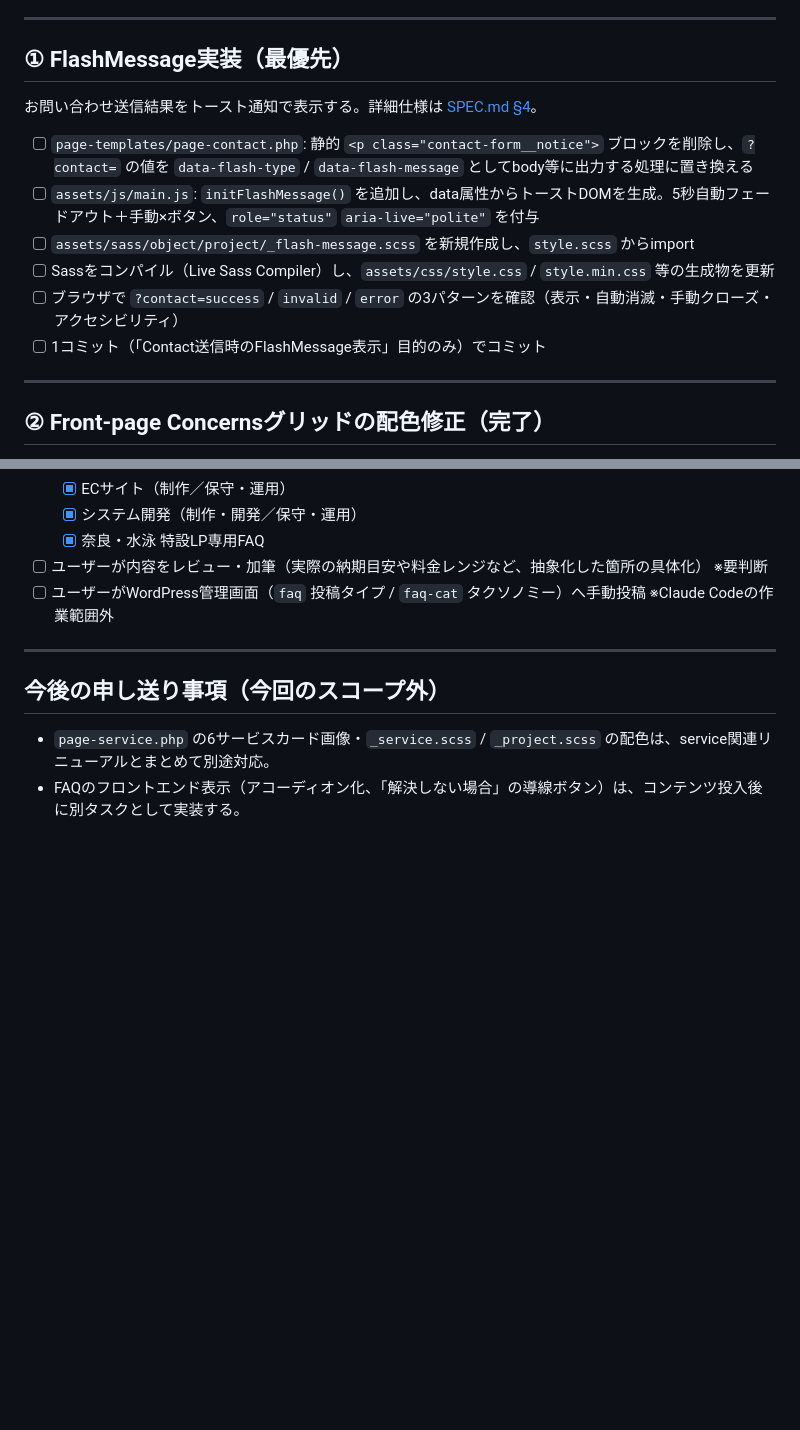
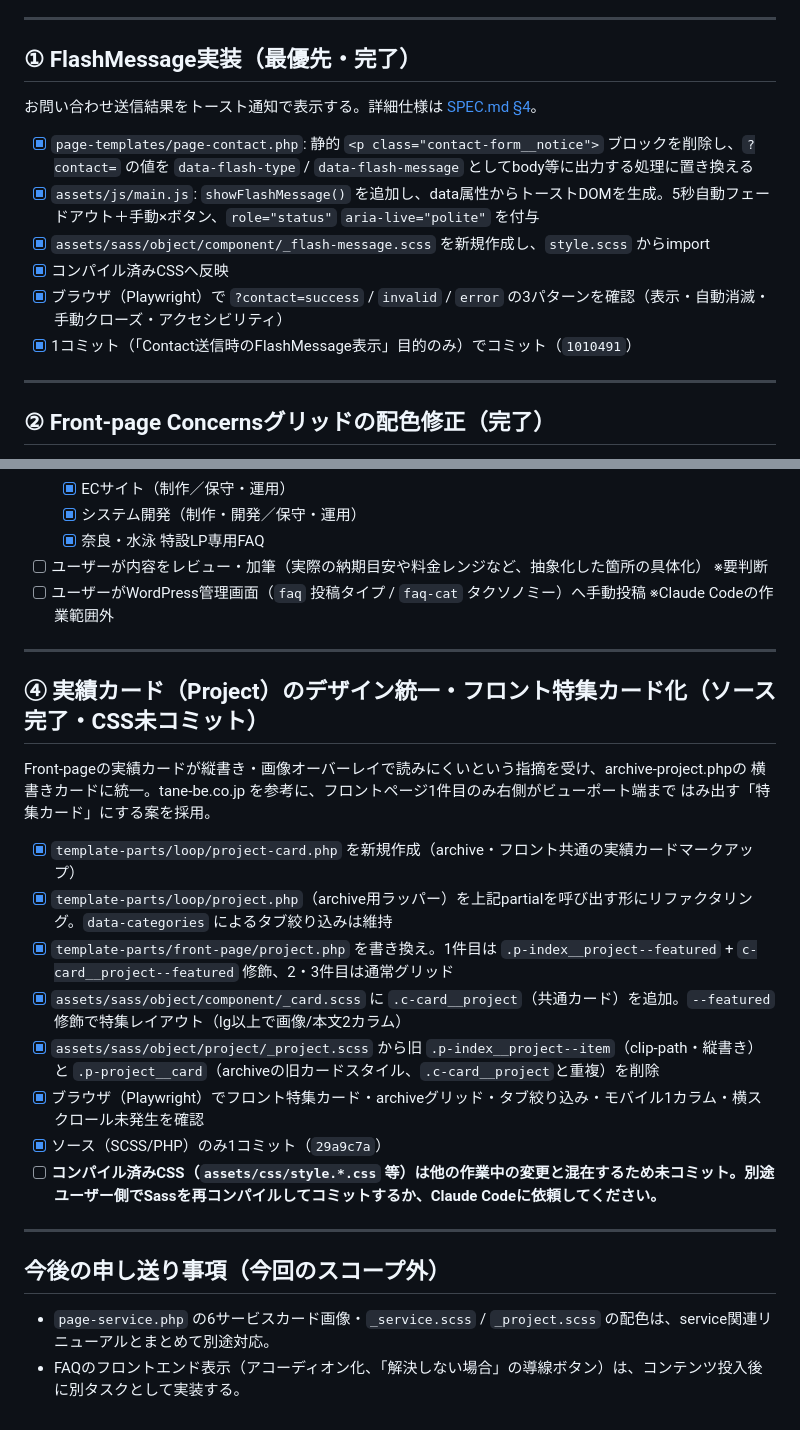
Before and after one commit to katsuhiro1215/katsucode, a Markdown page: TASKS.md, 2 parts joined by grey strips. Rendered like a GitHub page; blank space fills up the shorter version.

Commit message:
TASKS.md: ①FlashMessageの完了反映漏れを修正し、④実績カード統一を追記
Co-Authored-By: Claude Sonnet 5 <noreply@anthropic.com>

```diff
--- a/TASKS.md
+++ b/TASKS.md
@@ -17,16 +17,16 @@
 
 ---
 
-## ① FlashMessage実装（最優先）
+## ① FlashMessage実装（最優先・完了）
 
 お問い合わせ送信結果をトースト通知で表示する。詳細仕様は [SPEC.md §4](./SPEC.md#4-お問い合わせフォーム--flashmessage仕様)。
 
-- [ ] `page-templates/page-contact.php`: 静的 `<p class="contact-form__notice">` ブロックを削除し、`?contact=` の値を `data-flash-type` / `data-flash-message` としてbody等に出力する処理に置き換える
-- [ ] `assets/js/main.js`: `initFlashMessage()` を追加し、data属性からトーストDOMを生成。5秒自動フェードアウト＋手動×ボタン、`role="status"` `aria-live="polite"` を付与
-- [ ] `assets/sass/object/project/_flash-message.scss` を新規作成し、`style.scss` からimport
-- [ ] Sassをコンパイル（Live Sass Compiler）し、`assets/css/style.css` / `style.min.css` 等の生成物を更新
-- [ ] ブラウザで `?contact=success` / `invalid` / `error` の3パターンを確認（表示・自動消滅・手動クローズ・アクセシビリティ）
-- [ ] 1コミット（「Contact送信時のFlashMessage表示」目的のみ）でコミット
+- [x] `page-templates/page-contact.php`: 静的 `<p class="contact-form__notice">` ブロックを削除し、`?contact=` の値を `data-flash-type` / `data-flash-message` としてbody等に出力する処理に置き換える
+- [x] `assets/js/main.js`: `showFlashMessage()` を追加し、data属性からトーストDOMを生成。5秒自動フェードアウト＋手動×ボタン、`role="status"` `aria-live="polite"` を付与
+- [x] `assets/sass/object/component/_flash-message.scss` を新規作成し、`style.scss` からimport
+- [x] コンパイル済みCSSへ反映
+- [x] ブラウザ（Playwright）で `?contact=success` / `invalid` / `error` の3パターンを確認（表示・自動消滅・手動クローズ・アクセシビリティ）
+- [x] 1コミット（「Contact送信時のFlashMessage表示」目的のみ）でコミット（`1010491`）
 
 ---
 
@@ -59,6 +59,23 @@
 
 ---
 
+## ④ 実績カード（Project）のデザイン統一・フロント特集カード化（ソース完了・CSS未コミット）
+
+Front-pageの実績カードが縦書き・画像オーバーレイで読みにくいという指摘を受け、archive-project.phpの
+横書きカードに統一。tane-be.co.jp を参考に、フロントページ1件目のみ右側がビューポート端まで
+はみ出す「特集カード」にする案を採用。
+
+- [x] `template-parts/loop/project-card.php` を新規作成（archive・フロント共通の実績カードマークアップ）
+- [x] `template-parts/loop/project.php`（archive用ラッパー）を上記partialを呼び出す形にリファクタリング。`data-categories` によるタブ絞り込みは維持
+- [x] `template-parts/front-page/project.php` を書き換え。1件目は `.p-index__project--featured` + `c-card__project--featured` 修飾、2・3件目は通常グリッド
+- [x] `assets/sass/object/component/_card.scss` に `.c-card__project`（共通カード）を追加。`--featured` 修飾で特集レイアウト（lg以上で画像/本文2カラム）
+- [x] `assets/sass/object/project/_project.scss` から旧 `.p-index__project--item`（clip-path・縦書き）と `.p-project__card`（archiveの旧カードスタイル、`.c-card__project`と重複）を削除
+- [x] ブラウザ（Playwright）でフロント特集カード・archiveグリッド・タブ絞り込み・モバイル1カラム・横スクロール未発生を確認
+- [x] ソース（SCSS/PHP）のみ1コミット（`29a9c7a`）
+- [ ] **コンパイル済みCSS（`assets/css/style.*.css` 等）は他の作業中の変更と混在するため未コミット。別途ユーザー側でSassを再コンパイルしてコミットするか、Claude Codeに依頼してください。**
+
+---
+
 ## 今後の申し送り事項（今回のスコープ外）
 
 - `page-service.php` の6サービスカード画像・`_service.scss` / `_project.scss` の配色は、service関連リニューアルとまとめて別途対応。
```
